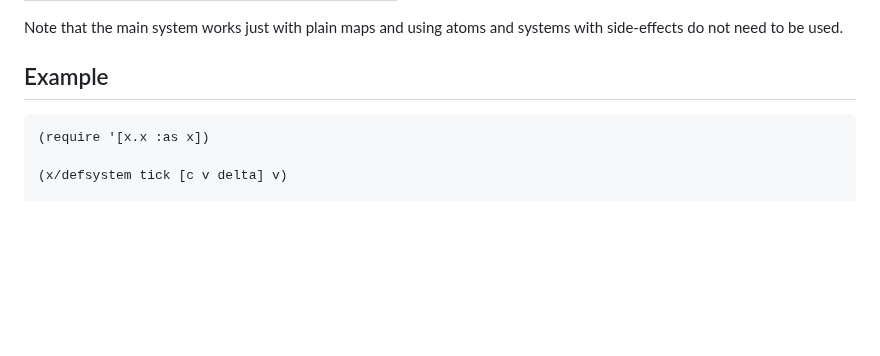
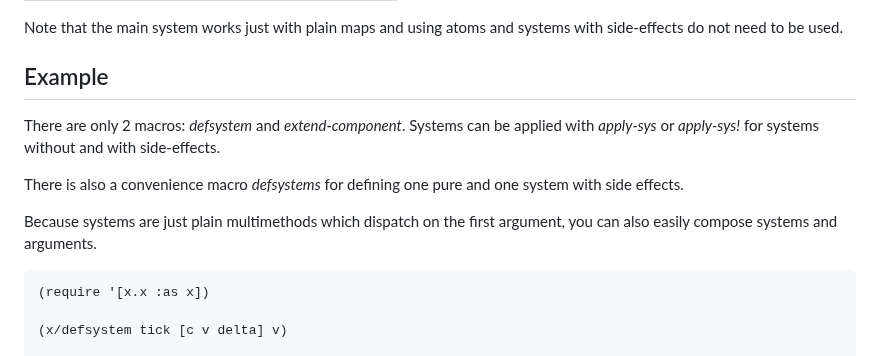
Before and after one commit to damn/core.component, a Markdown page: README.md, the part around the change. Rendered like a GitHub page; blank space fills up the shorter version.

````diff
--- a/README.md
+++ b/README.md
@@ -39,6 +39,12 @@ Note that the main system works just with plain maps
 and using atoms and systems with side-effects do not need to be used.
 
 ## Example
+
+There are only 2 macros: _defsystem_ and _extend-component_. Systems can be applied with _apply-sys_ or _apply-sys!_ for systems without and with side-effects.
+
+There is also a convenience macro _defsystems_ for defining one pure and one system with side effects.
+
+Because systems are just plain multimethods which dispatch on the first argument, you can also easily compose systems and arguments.
 
 ``` clojure
 (require '[x.x :as x])
````
